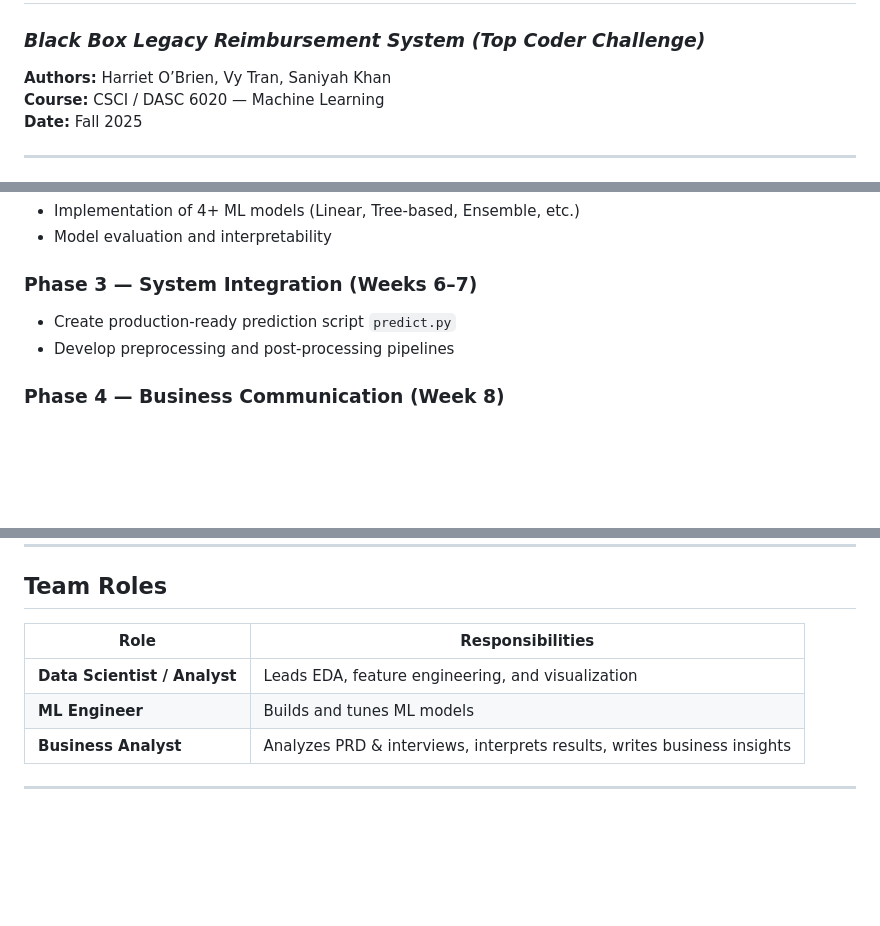
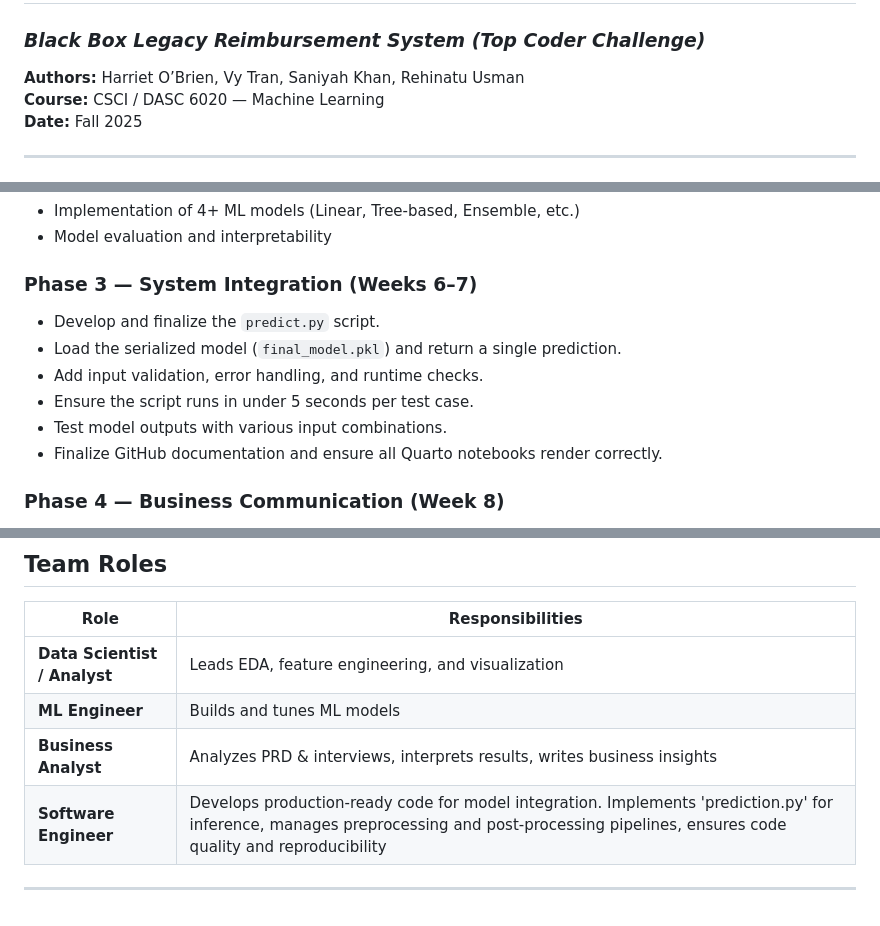
Before and after one commit to khan2225/6020_MLProject, a Markdown page: README.md, 3 parts joined by grey strips. Drawn GitHub-style; blank space fills up the shorter version.

Commit message:
Add Rehinatu Usman as author and update predict.py details
Updated authors and enhanced details for the predict.py script in the README.

```diff
--- a/README.md
+++ b/README.md
@@ -1,7 +1,7 @@
 # CSCI / DASC 6020: Machine Learning Team Project
 ### *Black Box Legacy Reimbursement System (Top Coder Challenge)*
 
-**Authors:** Harriet O’Brien, Vy Tran, Saniyah Khan
+**Authors:** Harriet O’Brien, Vy Tran, Saniyah Khan, Rehinatu Usman
 **Course:** CSCI / DASC 6020 — Machine Learning
 **Date:** Fall 2025
 
@@ -53,8 +53,12 @@ By completing this project, we aim to:
 - Model evaluation and interpretability
 
 ### **Phase 3 — System Integration (Weeks 6–7)**
-- Create production-ready prediction script `predict.py`
-- Develop preprocessing and post-processing pipelines
+- Develop and finalize the `predict.py` script.
+- Load the serialized model (`final_model.pkl`) and return a single prediction.
+- Add input validation, error handling, and runtime checks.
+- Ensure the script runs in under 5 seconds per test case.
+- Test model outputs with various input combinations.
+- Finalize GitHub documentation and ensure all Quarto notebooks render correctly.
 
 ### **Phase 4 — Business Communication (Week 8)**
 - Technical report (15–20 pages)
@@ -70,6 +74,6 @@ By completing this project, we aim to:
 | **Data Scientist / Analyst** | Leads EDA, feature engineering, and visualization |
 | **ML Engineer** | Builds and tunes ML models |
 | **Business Analyst** | Analyzes PRD & interviews, interprets results, writes business insights |
-
+| **Software Engineer** | Develops production-ready code for model integration. Implements 'prediction.py' for inference, manages preprocessing and post-processing pipelines, ensures code quality and reproducibility |
 
 ---
```
